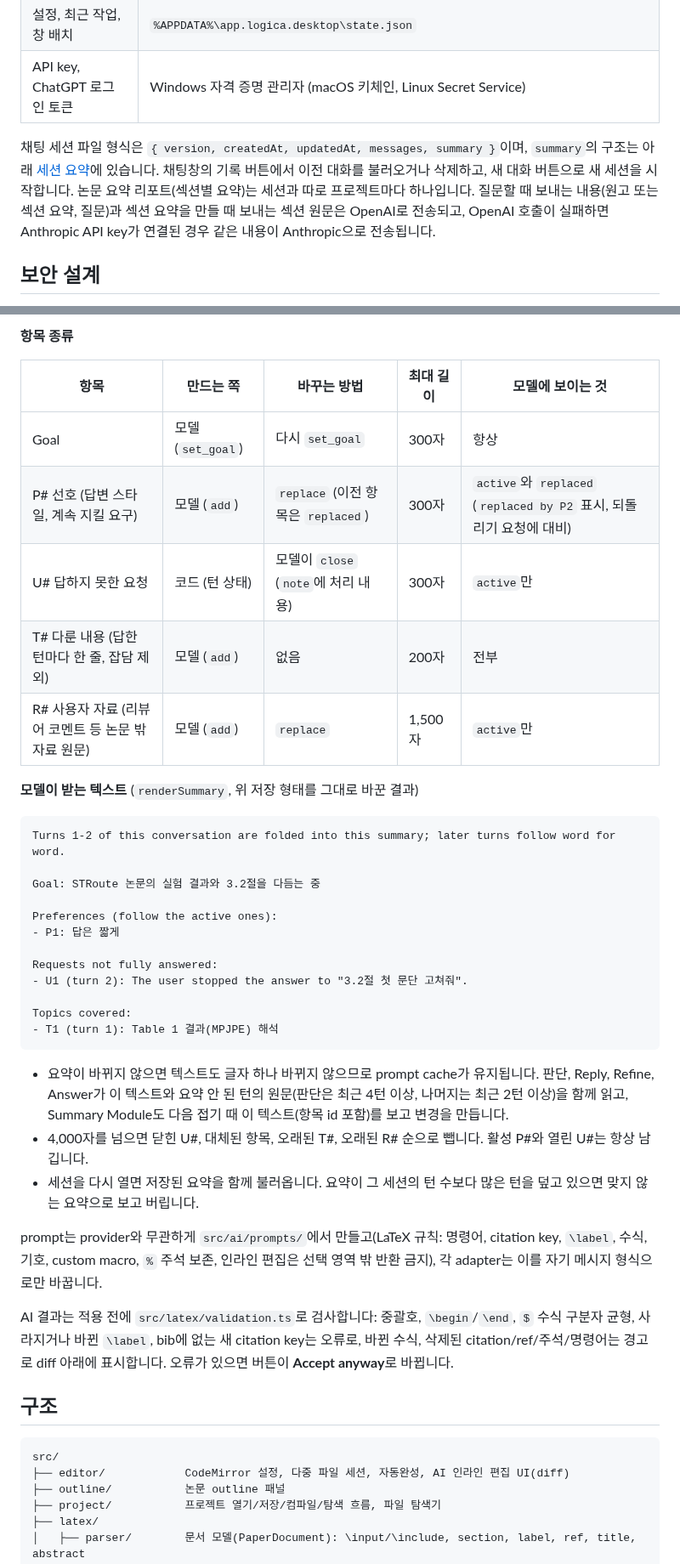
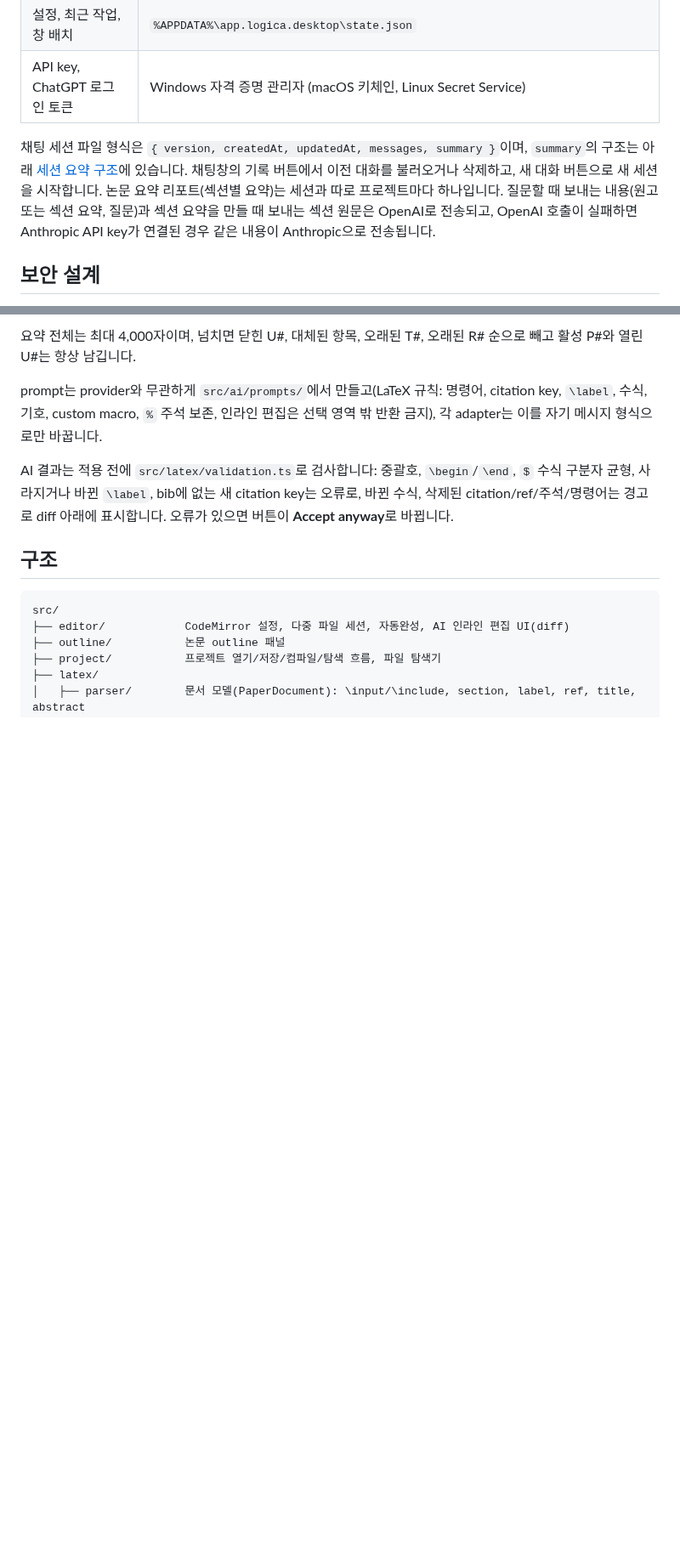
Before and after one commit to kimsunggak/Logica, a Markdown page: README.md, 2 parts joined by grey strips. Shown at 85% size. Rendered like a GitHub page; blank space fills up the shorter version.

````diff
--- a/README.md
+++ b/README.md
@@ -125,7 +125,7 @@ LOGICA는 특정 provider에 묶이지 않도록 공통 `AIProvider` 인터페
 | 설정, 최근 작업, 창 배치 | `%APPDATA%\app.logica.desktop\state.json` |
 | API key, ChatGPT 로그인 토큰 | Windows 자격 증명 관리자 (macOS 키체인, Linux Secret Service) |
 
-채팅 세션 파일 형식은 `{ version, createdAt, updatedAt, messages, summary }`이며, `summary`의 구조는 아래 [세션 요약](#세션-요약)에 있습니다. 채팅창의 기록 버튼에서 이전 대화를 불러오거나 삭제하고, 새 대화 버튼으로 새 세션을 시작합니다. 논문 요약 리포트(섹션별 요약)는 세션과 따로 프로젝트마다 하나입니다. 질문할 때 보내는 내용(원고 또는 섹션 요약, 질문)과 섹션 요약을 만들 때 보내는 섹션 원문은 OpenAI로 전송되고, OpenAI 호출이 실패하면 Anthropic API key가 연결된 경우 같은 내용이 Anthropic으로 전송됩니다.
+채팅 세션 파일 형식은 `{ version, createdAt, updatedAt, messages, summary }`이며, `summary`의 구조는 아래 [세션 요약 구조](#세션-요약-구조)에 있습니다. 채팅창의 기록 버튼에서 이전 대화를 불러오거나 삭제하고, 새 대화 버튼으로 새 세션을 시작합니다. 논문 요약 리포트(섹션별 요약)는 세션과 따로 프로젝트마다 하나입니다. 질문할 때 보내는 내용(원고 또는 섹션 요약, 질문)과 섹션 요약을 만들 때 보내는 섹션 원문은 OpenAI로 전송되고, OpenAI 호출이 실패하면 Anthropic API key가 연결된 경우 같은 내용이 Anthropic으로 전송됩니다.
 
 ## 보안 설계
 
@@ -200,33 +179,4 @@ AI 채팅 에이전트 구조 (원본: [`docs/images/chat-agent-architecture.svg
-**항목 종류**
-
-| 항목 | 만드는 쪽 | 바꾸는 방법 | 최대 길이 | 모델에 보이는 것 |
-| --- | --- | --- | --- | --- |
-| Goal | 모델 (`set_goal`) | 다시 `set_goal` | 300자 | 항상 |
-| P# 선호 (답변 스타일, 계속 지킬 요구) | 모델 (`add`) | `replace` (이전 항목은 `replaced`) | 300자 | `active`와 `replaced` (`replaced by P2` 표시, 되돌리기 요청에 대비) |
-| U# 답하지 못한 요청 | 코드 (턴 상태) | 모델이 `close` (`note`에 처리 내용) | 300자 | `active`만 |
-| T# 다룬 내용 (답한 턴마다 한 줄, 잡담 제외) | 모델 (`add`) | 없음 | 200자 | 전부 |
-| R# 사용자 자료 (리뷰어 코멘트 등 논문 밖 자료 원문) | 모델 (`add`) | `replace` | 1,500자 | `active`만 |
-
-**모델이 받는 텍스트** (`renderSummary`, 위 저장 형태를 그대로 바꾼 결과)
-
-```
-Turns 1-2 of this conversation are folded into this summary; later turns follow word for word.
-
-Goal: STRoute 논문의 실험 결과와 3.2절을 다듬는 중
-
-Preferences (follow the active ones):
-- P1: 답은 짧게
-
-Requests not fully answered:
-- U1 (turn 2): The user stopped the answer to "3.2절 첫 문단 고쳐줘".
-
-Topics covered:
-- T1 (turn 1): Table 1 결과(MPJPE) 해석
-```
-
-- 요약이 바뀌지 않으면 텍스트도 글자 하나 바뀌지 않으므로 prompt cache가 유지됩니다. 판단, Reply, Refine, Answer가 이 텍스트와 요약 안 된 턴의 원문(판단은 최근 4턴 이상, 나머지는 최근 2턴 이상)을 함께 읽고, Summary Module도 다음 접기 때 이 텍스트(항목 id 포함)를 보고 변경을 만듭니다.
-- 4,000자를 넘으면 닫힌 U#, 대체된 항목, 오래된 T#, 오래된 R# 순으로 뺍니다. 활성 P#와 열린 U#는 항상 남깁니다.
-- 세션을 다시 열면 저장된 요약을 함께 불러옵니다. 요약이 그 세션의 턴 수보다 많은 턴을 덮고 있으면 맞지 않는 요약으로 보고 버립니다.
+요약 전체는 최대 4,000자이며, 넘치면 닫힌 U#, 대체된 항목, 오래된 T#, 오래된 R# 순으로 빼고 활성 P#와 열린 U#는 항상 남깁니다.
 
 prompt는 provider와 무관하게 `src/ai/prompts/`에서 만들고(LaTeX 규칙: 명령어, citation key, `\label`, 수식, 기호, custom macro, `%` 주석 보존, 인라인 편집은 선택 영역 밖 반환 금지), 각 adapter는 이를 자기 메시지 형식으로만 바꿉니다.
 
````
Also changed, not shown: other parts of README.md (+10 -31 lines), docs/images/session-summary.png, 1 other file.
